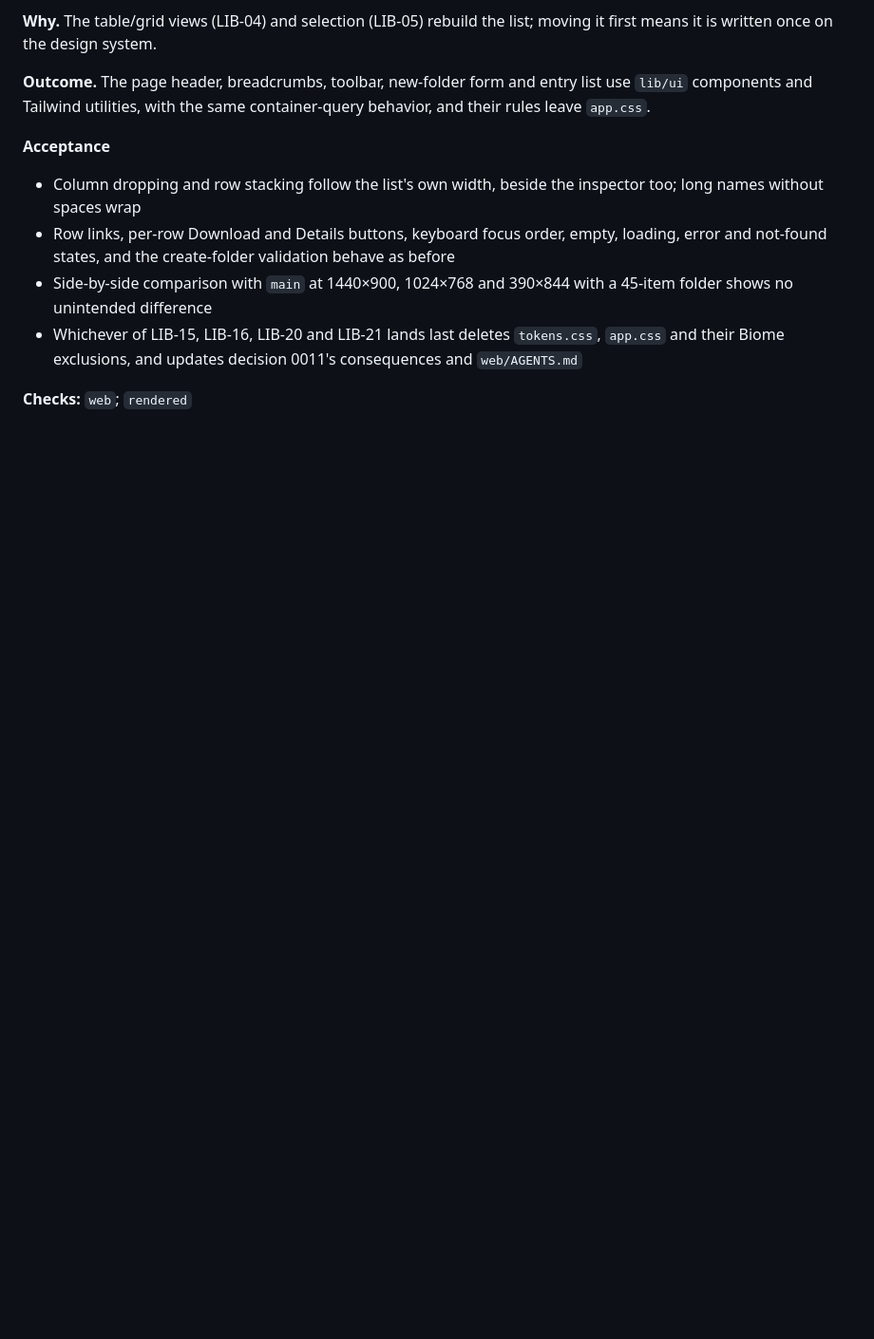
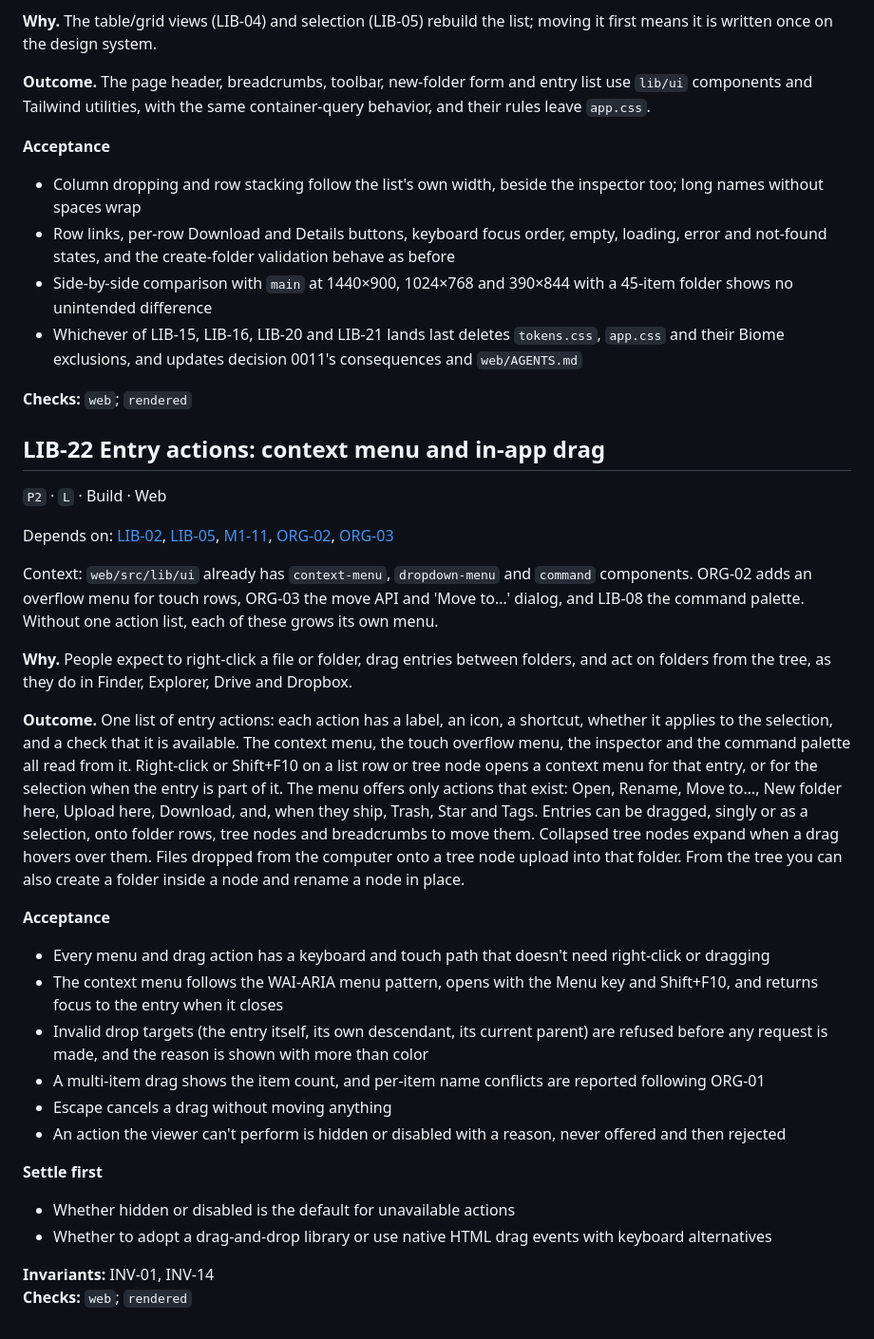
Before and after one commit to andwrobs/filebonsai, a Markdown page: docs/backlog/everyday-library.md, the part around the change. Shown at 95% size. GitHub-like rendering; blank space fills up the shorter version.

Commit message:
Add LIB-22 for entry context menus and in-app drag (#28)
Right-click menus, dragging entries between folders, and acting on folders
from the tree had no backlog item. LIB-22 adds them on one list of entry
actions shared by every menu. ORG-03 keeps the move API and dialog and hands
its tree-drag clause to LIB-22 so dragging has one owner.

Co-authored-by: Claude Opus 5.5 <noreply@anthropic.com>

```diff
--- a/docs/backlog/everyday-library.md
+++ b/docs/backlog/everyday-library.md
@@ -323,3 +323,32 @@ Context: The Library route is `web/src/routes/library`. Its entry list drops col
 - Whichever of LIB-15, LIB-16, LIB-20 and LIB-21 lands last deletes `tokens.css`, `app.css` and their Biome exclusions, and updates decision 0011's consequences and `web/AGENTS.md`
 
 **Checks:** `web`; `rendered`
+
+## LIB-22 Entry actions: context menu and in-app drag
+
+`P2` · `L` · Build · Web
+
+Depends on: [LIB-02](#lib-02-folder-tree-sidebar), [LIB-05](#lib-05-selection-model), [M1-11](finish-m1.md#m1-11-drag-and-drop-upload), [ORG-02](organize.md#org-02-rename), [ORG-03](organize.md#org-03-move)
+
+Context: `web/src/lib/ui` already has `context-menu`, `dropdown-menu` and `command` components. ORG-02 adds an overflow menu for touch rows, ORG-03 the move API and 'Move to…' dialog, and LIB-08 the command palette. Without one action list, each of these grows its own menu.
+
+**Why.** People expect to right-click a file or folder, drag entries between folders, and act on folders from the tree, as they do in Finder, Explorer, Drive and Dropbox.
+
+**Outcome.** One list of entry actions: each action has a label, an icon, a shortcut, whether it applies to the selection, and a check that it is available. The context menu, the touch overflow menu, the inspector and the command palette all read from it. Right-click or Shift+F10 on a list row or tree node opens a context menu for that entry, or for the selection when the entry is part of it. The menu offers only actions that exist: Open, Rename, Move to…, New folder here, Upload here, Download, and, when they ship, Trash, Star and Tags. Entries can be dragged, singly or as a selection, onto folder rows, tree nodes and breadcrumbs to move them. Collapsed tree nodes expand when a drag hovers over them. Files dropped from the computer onto a tree node upload into that folder. From the tree you can also create a folder inside a node and rename a node in place.
+
+**Acceptance**
+
+- Every menu and drag action has a keyboard and touch path that doesn't need right-click or dragging
+- The context menu follows the WAI-ARIA menu pattern, opens with the Menu key and Shift+F10, and returns focus to the entry when it closes
+- Invalid drop targets (the entry itself, its own descendant, its current parent) are refused before any request is made, and the reason is shown with more than color
+- A multi-item drag shows the item count, and per-item name conflicts are reported following ORG-01
+- Escape cancels a drag without moving anything
+- An action the viewer can't perform is hidden or disabled with a reason, never offered and then rejected
+
+**Settle first**
+
+- Whether hidden or disabled is the default for unavailable actions
+- Whether to adopt a drag-and-drop library or use native HTML drag events with keyboard alternatives
+
+**Invariants:** INV-01, INV-14
+**Checks:** `web`; `rendered`
```
Also changed, not shown: docs/backlog/README.md (+1 -0 lines), docs/backlog/organize.md (+1 -1 lines).
